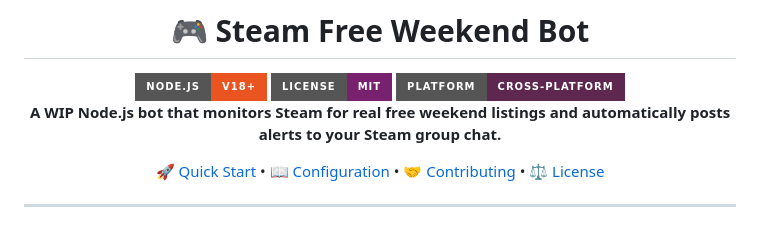
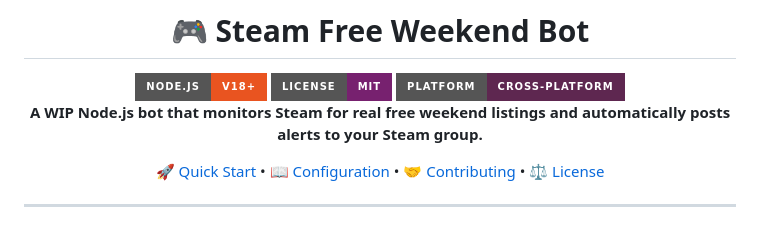
Before and after one commit to TheEmbersOfTwilight/steam-free-weekend-bot, a Markdown page: README.md, the part around the change. GitHub-like rendering; badges without logos.

Commit message:
Fix typo in project description in README.md

```diff
--- a/README.md
+++ b/README.md
@@ -6,7 +6,7 @@
 <img src="https://img.shields.io/badge/License-MIT-77216F?style=for-the-badge" alt="MIT License">
 <img src="https://img.shields.io/badge/Platform-Cross--Platform-5E2750?style=for-the-badge" alt="Cross-Platform">
 
-<strong>A WIP Node.js bot that monitors Steam for real free weekend listings and automatically posts alerts to your Steam group chat.</strong>
+<strong>A WIP Node.js bot that monitors Steam for real free weekend listings and automatically posts alerts to your Steam group.</strong>
 
 [🚀 Quick Start](#-quick-start) • [📖 Configuration](#-configuration) • [🤝 Contributing](#-contributing) • [⚖️ License](#-license)
 
```
